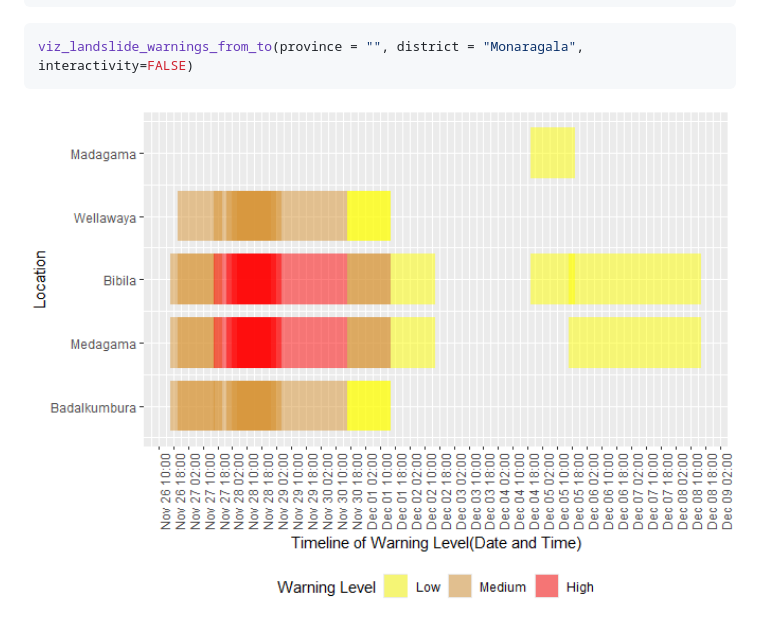
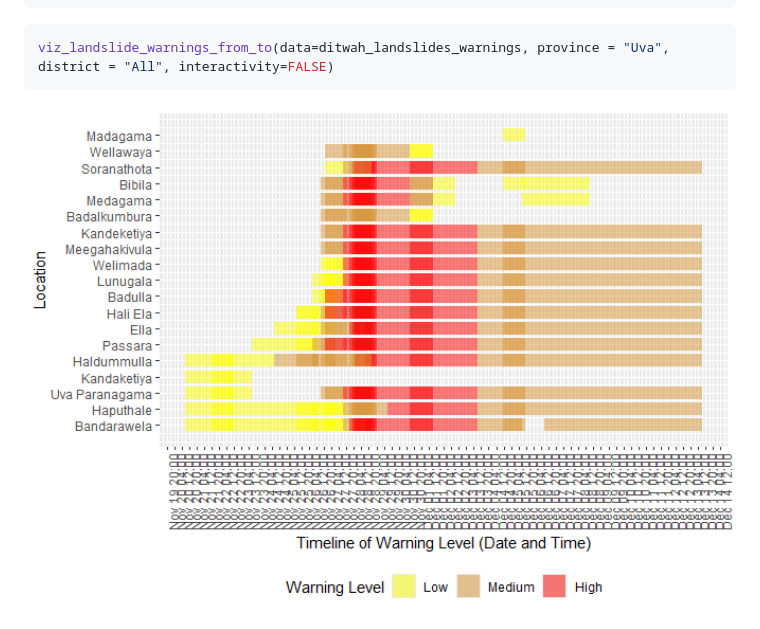
Before and after one commit to thiyangt/ditwahLandslide, a Markdown page: README.md, the part around the change. Rendered like a GitHub page; pictures changed too: man/figures/README-unnamed-chunk-2-1.png.

````diff
--- a/README.md
+++ b/README.md
@@ -45,7 +45,7 @@ head(ditwah_landslides_warnings)
 ```
 
 ``` r
-viz_landslide_warnings_from_to(province = "", district = "Monaragala", interactivity=FALSE)
+viz_landslide_warnings_from_to(data=ditwah_landslides_warnings, province = "Uva", district = "All", interactivity=FALSE)
 ```
 
 <img src="man/figures/README-unnamed-chunk-2-1.png" width="100%" height="100%" />
````
Also changed, not shown: 4 other files.
